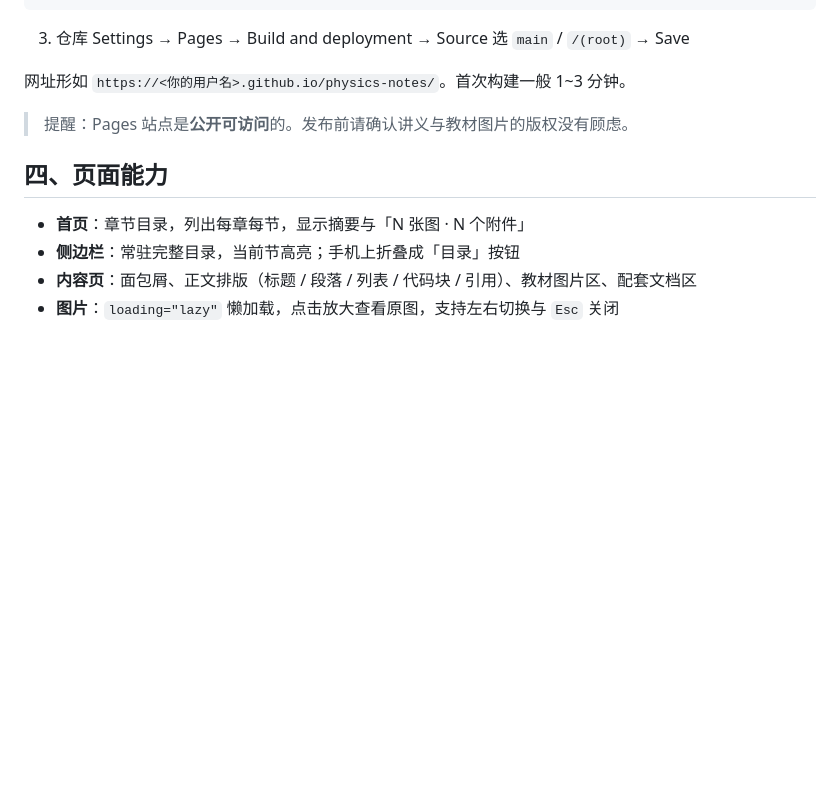
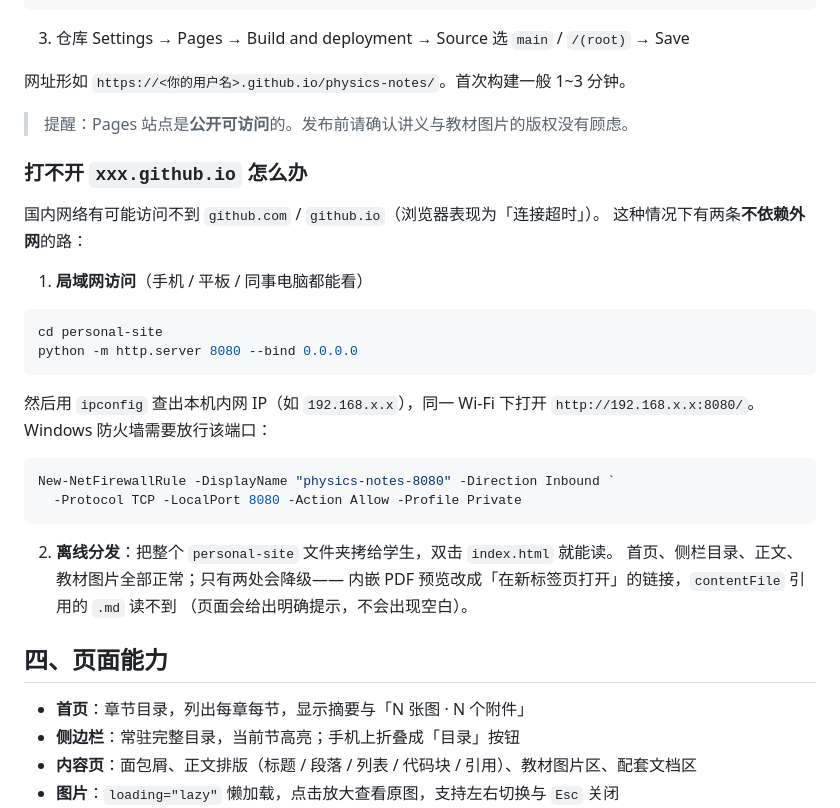
Before and after one commit to Wndamh0925/physics-notes, a Markdown page: README.md, the part around the change. Rendered like a GitHub page; blank space fills up the shorter version.

Commit message:
docs: 补充 github.io 打不开时的局域网与离线方案

````diff
--- a/README.md
+++ b/README.md
@@ -129,6 +129,31 @@ git push -u origin main
 
 > 提醒：Pages 站点是**公开可访问**的。发布前请确认讲义与教材图片的版权没有顾虑。
 
+### 打不开 `xxx.github.io` 怎么办
+
+国内网络有可能访问不到 `github.com` / `github.io`（浏览器表现为「连接超时」）。
+这种情况下有两条**不依赖外网**的路：
+
+1. **局域网访问**（手机 / 平板 / 同事电脑都能看）
+
+```bash
+cd personal-site
+python -m http.server 8080 --bind 0.0.0.0
+```
+
+然后用 `ipconfig` 查出本机内网 IP（如 `192.168.x.x`），同一 Wi-Fi 下打开
+`http://192.168.x.x:8080/`。Windows 防火墙需要放行该端口：
+
+```powershell
+New-NetFirewallRule -DisplayName "physics-notes-8080" -Direction Inbound `
+  -Protocol TCP -LocalPort 8080 -Action Allow -Profile Private
+```
+
+2. **离线分发**：把整个 `personal-site` 文件夹拷给学生，双击 `index.html` 就能读。
+   首页、侧栏目录、正文、教材图片全部正常；只有两处会降级——
+   内嵌 PDF 预览改成「在新标签页打开」的链接，`contentFile` 引用的 `.md` 读不到
+   （页面会给出明确提示，不会出现空白）。
+
 ## 四、页面能力
 
 - **首页**：章节目录，列出每章每节，显示摘要与「N 张图 · N 个附件」
````
